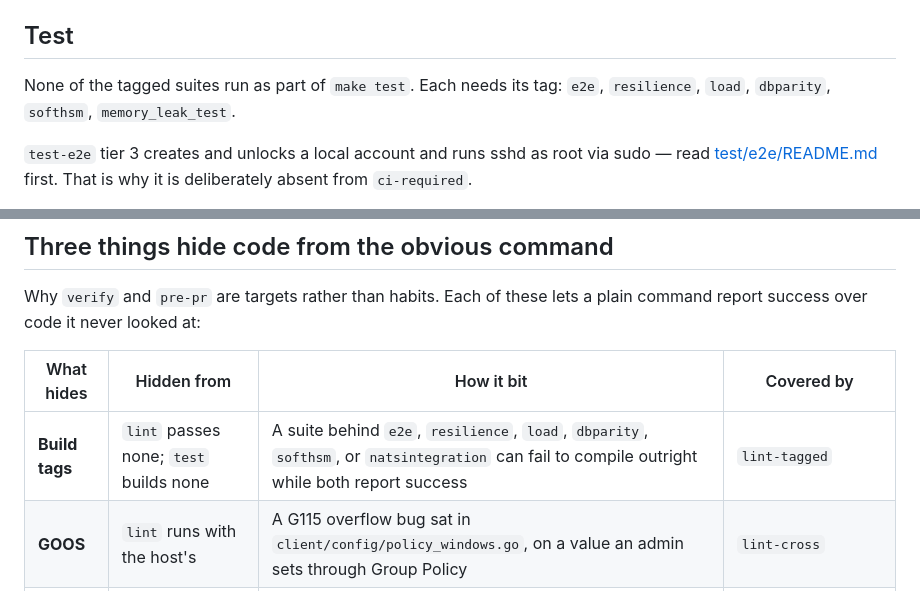
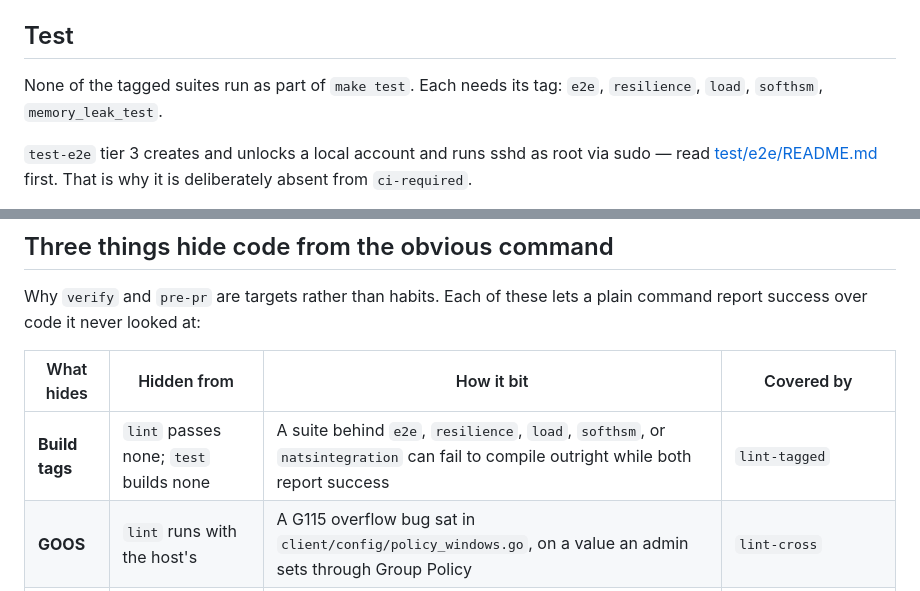
Before and after one commit to mnestor/ssoossh, a Markdown page: Makefile.md, 2 parts joined by grey strips. GitHub-like rendering.

Commit message:
docs: drop the retired dbparity tag from the tag lists
Makefile.md and the contributing guide still listed dbparity among the
build tags lint-tagged covers. The contributing guide also gains a row
for make test-postgres, with test-migration described as its slice.

Co-Authored-By: Claude Opus 5.5 <noreply@anthropic.com>
Claude-Session: https://claude.ai/code/session_01SeY2btRv2zZXRRUHT4DWAQ

```diff
--- a/Makefile.md
+++ b/Makefile.md
@@ -148,7 +148,7 @@ satisfies the `//go:embed` pattern. Serving or testing a UI does.
 ## Test
 
 None of the tagged suites run as part of `make test`. Each needs its tag:
-`e2e`, `resilience`, `load`, `dbparity`, `softhsm`, `memory_leak_test`.
+`e2e`, `resilience`, `load`, `softhsm`, `memory_leak_test`.
 
 `test-e2e` tier 3 creates and unlocks a local account and runs sshd as root
 via sudo — read [test/e2e/README.md](test/e2e/README.md) first. That is why it
@@ -242,7 +242,7 @@ plain command report success over code it never looked at:
 
 | What hides | Hidden from | How it bit | Covered by |
 | --- | --- | --- | --- |
-| **Build tags** | `lint` passes none; `test` builds none | A suite behind `e2e`, `resilience`, `load`, `dbparity`, `softhsm`, or `natsintegration` can fail to compile outright while both report success | `lint-tagged` |
+| **Build tags** | `lint` passes none; `test` builds none | A suite behind `e2e`, `resilience`, `load`, `softhsm`, or `natsintegration` can fail to compile outright while both report success | `lint-tagged` |
 | **GOOS** | `lint` runs with the host's | A G115 overflow bug sat in `client/config/policy_windows.go`, on a value an admin sets through Group Policy | `lint-cross` |
 | **cgo** | golangci-lint can't see into a cgo file | Every symbol referenced only from one reports as unused. The devcontainer defaults `CGO_ENABLED=0` | Explicit `CGO_ENABLED=1` per recipe |
 
```
Also changed, not shown: 1 other file.
